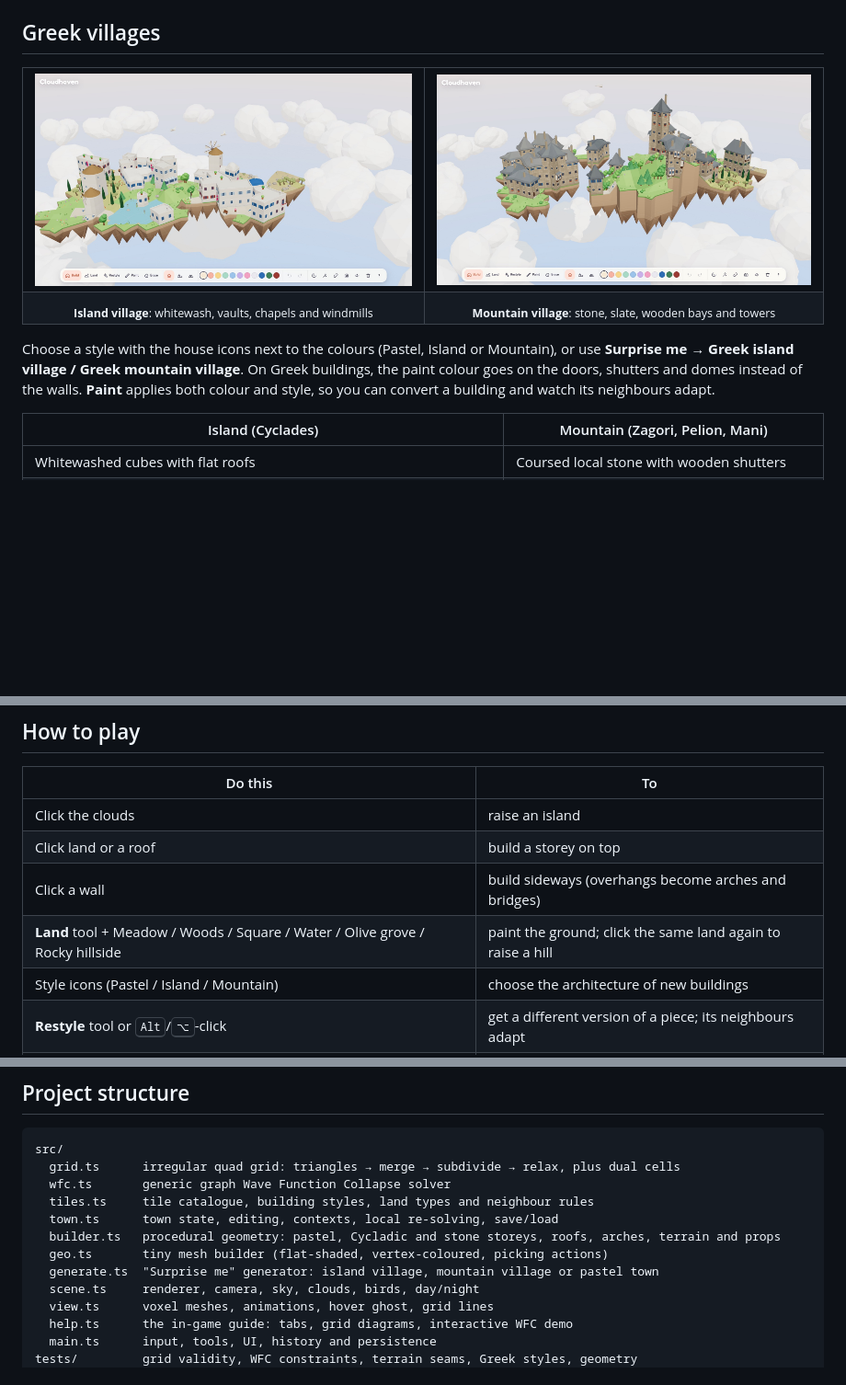
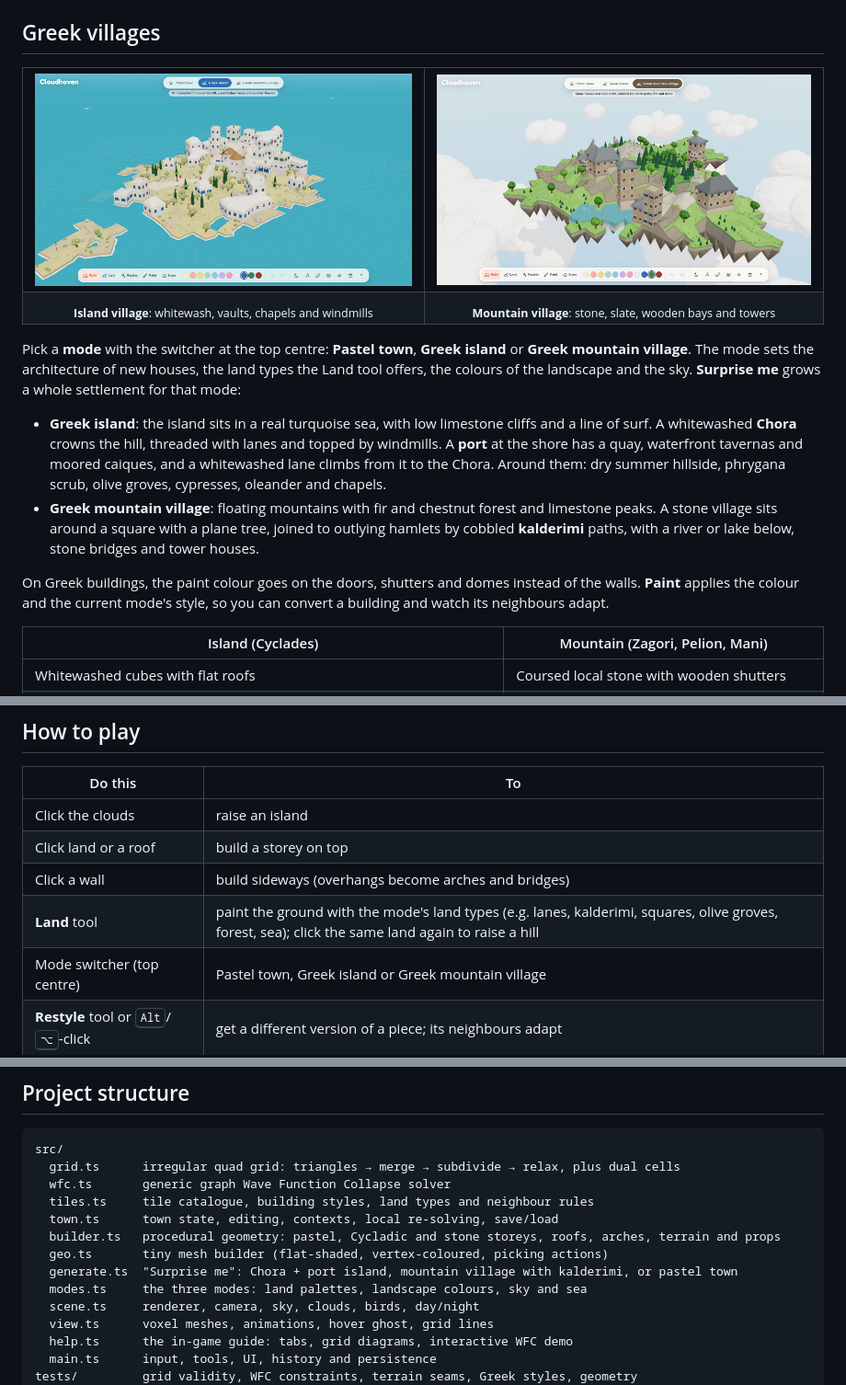
Before and after one commit to elenichas/townbuilder, a Markdown page: README.md, 3 parts joined by grey strips. Shown at 92% size. Rendered like a GitHub page; pictures changed too: docs/island-village.jpg, docs/mountain-village.jpg; blank space fills up the shorter version.

```diff
--- a/README.md
+++ b/README.md
@@ -57,7 +57,12 @@ The two Greek building styles are drawn from the vernacular architecture of the
   </tr>
 </table>
 
-Choose a style with the house icons next to the colours (Pastel, Island or Mountain), or use **Surprise me → Greek island village / Greek mountain village**. On Greek buildings, the paint colour goes on the doors, shutters and domes instead of the walls. **Paint** applies both colour and style, so you can convert a building and watch its neighbours adapt.
+Pick a **mode** with the switcher at the top centre: **Pastel town**, **Greek island** or **Greek mountain village**. The mode sets the architecture of new houses, the land types the Land tool offers, the colours of the landscape and the sky. **Surprise me** grows a whole settlement for that mode:
+
+- **Greek island**: the island sits in a real turquoise sea, with low limestone cliffs and a line of surf. A whitewashed **Chora** crowns the hill, threaded with lanes and topped by windmills. A **port** at the shore has a quay, waterfront tavernas and moored caiques, and a whitewashed lane climbs from it to the Chora. Around them: dry summer hillside, phrygana scrub, olive groves, cypresses, oleander and chapels.
+- **Greek mountain village**: floating mountains with fir and chestnut forest and limestone peaks. A stone village sits around a square with a plane tree, joined to outlying hamlets by cobbled **kalderimi** paths, with a river or lake below, stone bridges and tower houses.
+
+On Greek buildings, the paint colour goes on the doors, shutters and domes instead of the walls. **Paint** applies the colour and the current mode's style, so you can convert a building and watch its neighbours adapt.
 
 | Island (Cyclades) | Mountain (Zagori, Pelion, Mani) |
 | --- | --- |
@@ -92,8 +97,8 @@ The built site is fully static, so `dist/` can be hosted anywhere (GitHub Pages,
 | Click the clouds | raise an island |
 | Click land or a roof | build a storey on top |
 | Click a wall | build sideways (overhangs become arches and bridges) |
-| **Land** tool + Meadow / Woods / Square / Water / Olive grove / Rocky hillside | paint the ground; click the same land again to raise a hill |
-| Style icons (Pastel / Island / Mountain) | choose the architecture of new buildings |
+| **Land** tool | paint the ground with the mode's land types (e.g. lanes, kalderimi, squares, olive groves, forest, sea); click the same land again to raise a hill |
+| Mode switcher (top centre) | Pastel town, Greek island or Greek mountain village |
 | **Restyle** tool or <kbd>Alt</kbd>/<kbd>⌥</kbd>-click | get a different version of a piece; its neighbours adapt |
 | **Paint** tool or <kbd>Shift</kbd>-click | apply the selected colour and style to a building |
 | **Erase** tool or right-click | remove a piece |
@@ -161,7 +166,8 @@ src/
   town.ts      town state, editing, contexts, local re-solving, save/load
   builder.ts   procedural geometry: pastel, Cycladic and stone storeys, roofs, arches, terrain and props
   geo.ts       tiny mesh builder (flat-shaded, vertex-coloured, picking actions)
-  generate.ts  "Surprise me" generator: island village, mountain village or pastel town
+  generate.ts  "Surprise me": Chora + port island, mountain village with kalderimi, or pastel town
+  modes.ts     the three modes: land palettes, landscape colours, sky and sea
   scene.ts     renderer, camera, sky, clouds, birds, day/night
   view.ts      voxel meshes, animations, hover ghost, grid lines
   help.ts      the in-game guide: tabs, grid diagrams, interactive WFC demo
```
Also changed, not shown: docs/greek-villages.md (+11 -0 lines), 10 other files.
